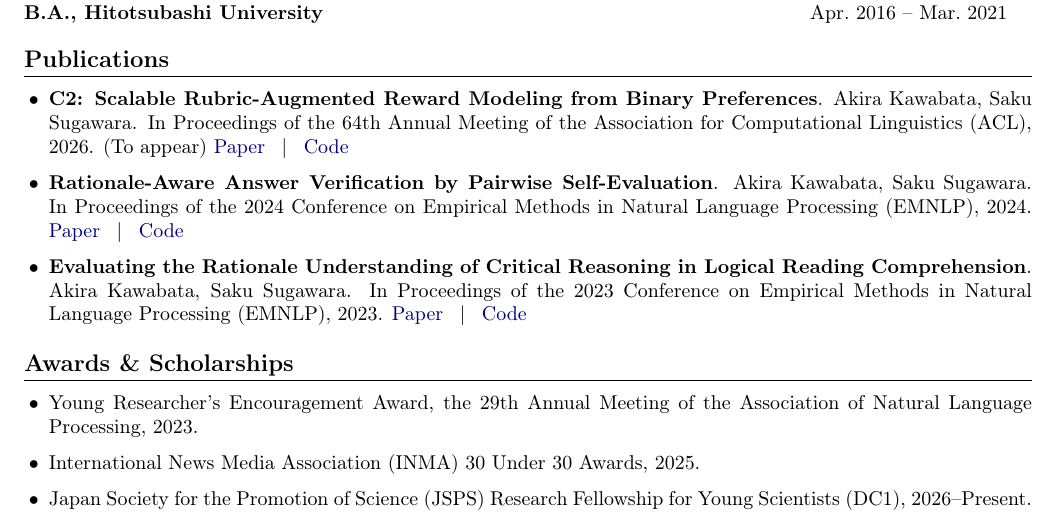
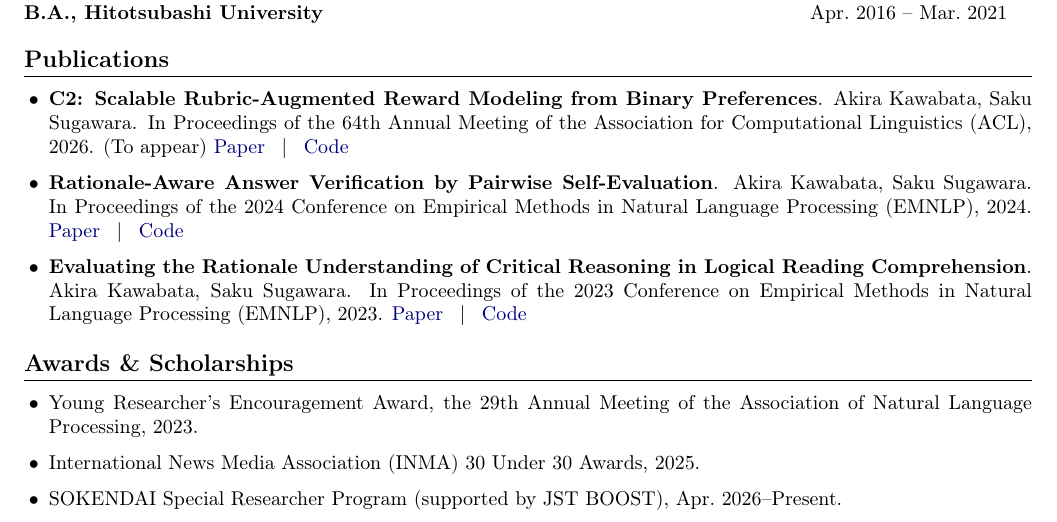
Before and after one commit to AkiraKawabata/AkiraKawabata.github.io, a LaTeX CV (cv/curriculum_vitae.tex): part of the page, cut so that both start at the same text. Compiled offline with pdfLaTeX.

Commit message:
Replace DC1 with SOKENDAI Special Researcher Program (JST BOOST)
Co-Authored-By: Claude Sonnet 4.6 <noreply@anthropic.com>

```diff
--- a/cv/curriculum_vitae.tex
+++ b/cv/curriculum_vitae.tex
@@ -78,8 +78,7 @@
 \begin{itemize}
   \item Young Researcher's Encouragement Award, the 29th Annual Meeting of the Association of Natural Language Processing, 2023.
   \item International News Media Association (INMA) 30 Under 30 Awards, 2025.
-  \item Japan Society for the Promotion of Science (JSPS) Research Fellowship
-  for Young Scientists (DC1), 2026--Present.
+  \item SOKENDAI Special Researcher Program (supported by JST BOOST), Apr.\ 2026--Present.
 \end{itemize}
 
 \end{document}
```
Also changed, not shown: index.md (+1 -1 lines), assets/files/curriculum_vitae.pdf, assets/files/cv_asof_20260401.pdf, html_source_file/assets/files/curriculum_vitae.pdf.
